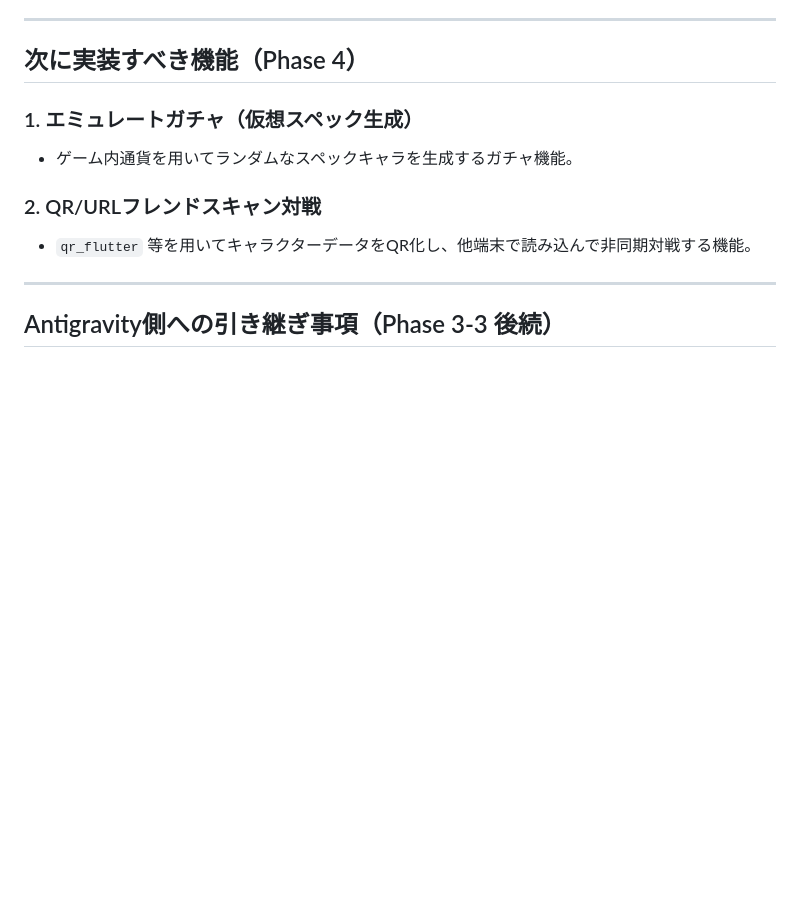
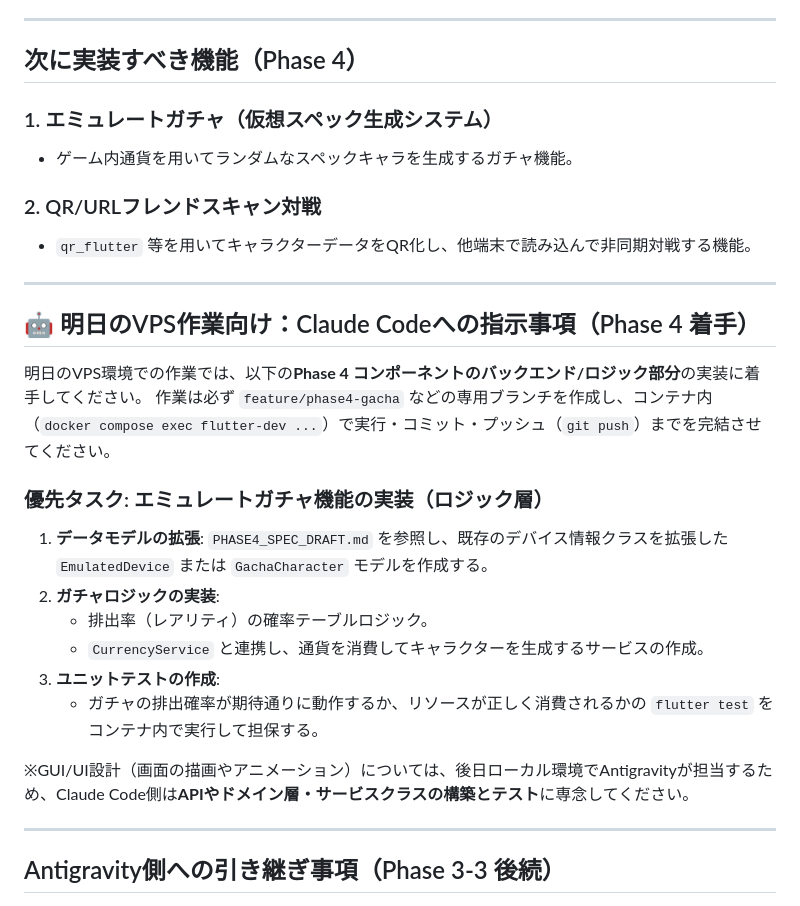
Before and after one commit to ifrit99/SmartPhoneSpecBattle, a Markdown page: docs/TODO.md, the part around the change. Rendered like a GitHub page; blank space fills up the shorter version.

Commit message:
docs: TODOリストを更新

```diff
--- a/docs/TODO.md
+++ b/docs/TODO.md
@@ -39,11 +39,28 @@
 
 ## 次に実装すべき機能（Phase 4）
 
-### 1. エミュレートガチャ（仮想スペック生成）
+### 1. エミュレートガチャ（仮想スペック生成システム）
 - ゲーム内通貨を用いてランダムなスペックキャラを生成するガチャ機能。
 
 ### 2. QR/URLフレンドスキャン対戦
 - `qr_flutter` 等を用いてキャラクターデータをQR化し、他端末で読み込んで非同期対戦する機能。
+
+---
+
+## 🤖 明日のVPS作業向け：Claude Codeへの指示事項（Phase 4 着手）
+
+明日のVPS環境での作業では、以下の**Phase 4 コンポーネントのバックエンド/ロジック部分**の実装に着手してください。
+作業は必ず `feature/phase4-gacha` などの専用ブランチを作成し、コンテナ内（`docker compose exec flutter-dev ...`）で実行・コミット・プッシュ（`git push`）までを完結させてください。
+
+### 優先タスク: エミュレートガチャ機能の実装（ロジック層）
+1. **データモデルの拡張**: `PHASE4_SPEC_DRAFT.md` を参照し、既存のデバイス情報クラスを拡張した `EmulatedDevice` または `GachaCharacter` モデルを作成する。
+2. **ガチャロジックの実装**:
+   - 排出率（レアリティ）の確率テーブルロジック。
+   - `CurrencyService` と連携し、通貨を消費してキャラクターを生成するサービスの作成。
+3. **ユニットテストの作成**:
+   - ガチャの排出確率が期待通りに動作するか、リソースが正しく消費されるかの `flutter test` をコンテナ内で実行して担保する。
+
+※GUI/UI設計（画面の描画やアニメーション）については、後日ローカル環境でAntigravityが担当するため、Claude Code側は**APIやドメイン層・サービスクラスの構築とテスト**に専念してください。
 
 ---
 
```
